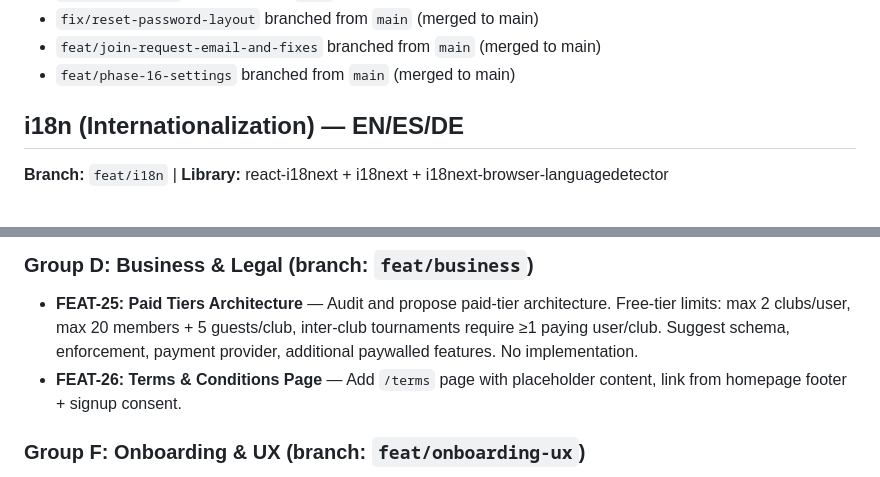
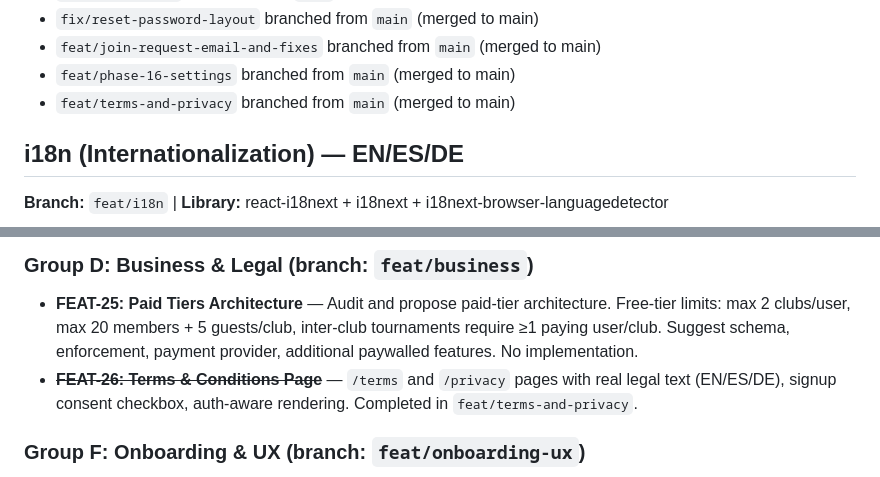
Before and after one commit to diebrudie/volleysmart-app, a Markdown page: CLAUDE.md, 2 parts joined by grey strips. Drawn GitHub-style.

```diff
--- a/CLAUDE.md
+++ b/CLAUDE.md
@@ -22,6 +22,7 @@ Branches stack on each other (not merged to main yet):
 - `fix/reset-password-layout` branched from `main` (merged to main)
 - `feat/join-request-email-and-fixes` branched from `main` (merged to main)
 - `feat/phase-16-settings` branched from `main` (merged to main)
+- `feat/terms-and-privacy` branched from `main` (merged to main)
 
 ## i18n (Internationalization) — EN/ES/DE
 **Branch:** `feat/i18n` | **Library:** react-i18next + i18next + i18next-browser-languagedetector
@@ -303,7 +327,7 @@ Branches stack on each other (not merged to main yet):
 
 ### Group D: Business & Legal (branch: `feat/business`)
 - **FEAT-25: Paid Tiers Architecture** — Audit and propose paid-tier architecture. Free-tier limits: max 2 clubs/user, max 20 members + 5 guests/club, inter-club tournaments require ≥1 paying user/club. Suggest schema, enforcement, payment provider, additional paywalled features. No implementation.
-- **FEAT-26: Terms & Conditions Page** — Add `/terms` page with placeholder content, link from homepage footer + signup consent.
+- ~~**FEAT-26: Terms & Conditions Page**~~ — `/terms` and `/privacy` pages with real legal text (EN/ES/DE), signup consent checkbox, auth-aware rendering. Completed in `feat/terms-and-privacy`.
 
 ### Group F: Onboarding & UX (branch: `feat/onboarding-ux`)
 - ~~**FEAT-32: New User Home Onboarding**~~ — Guided action cards on HomeDashboard for users with no clubs. Auto-reverts once user joins a club.
```
Also changed, not shown: other parts of CLAUDE.md (+24 -1 lines).
